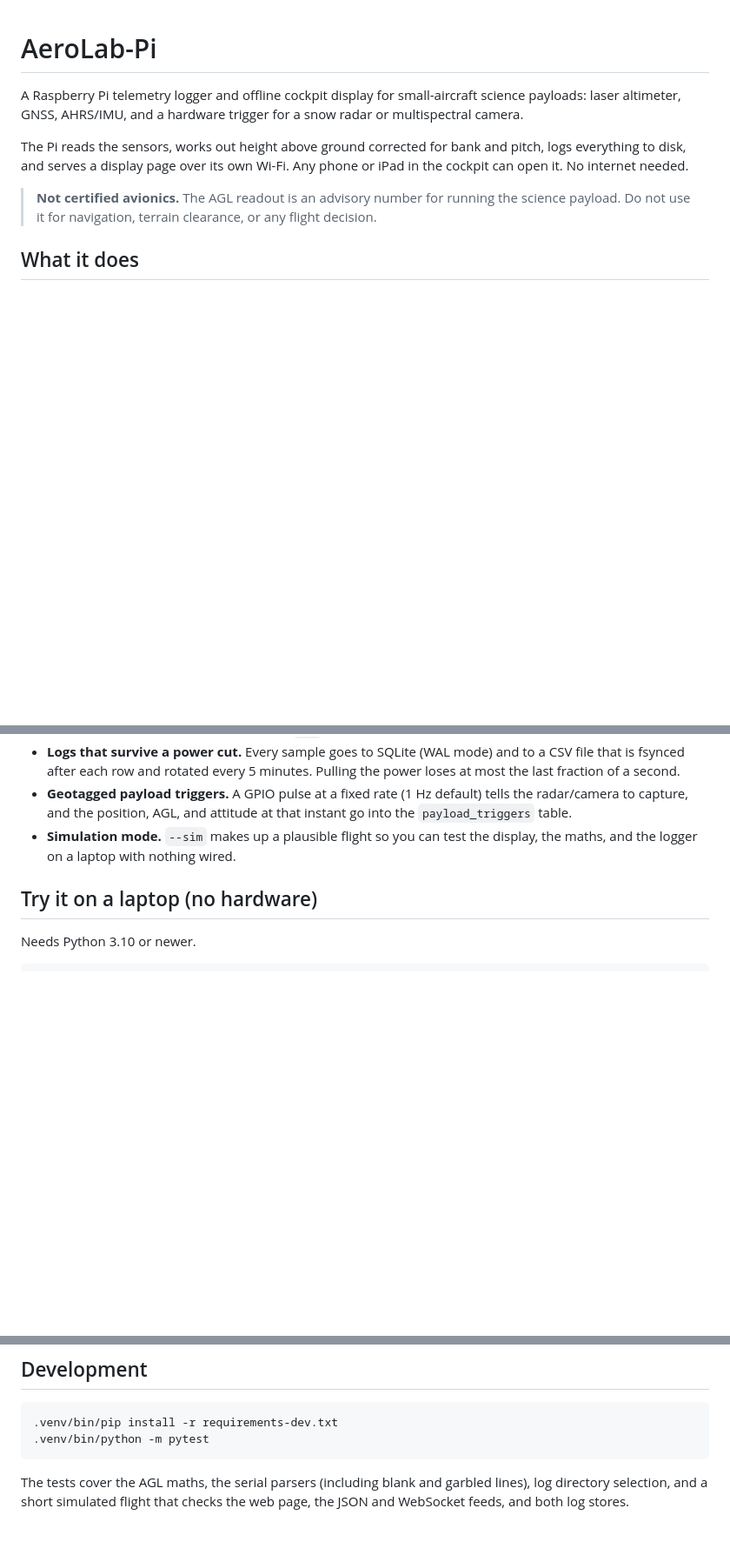
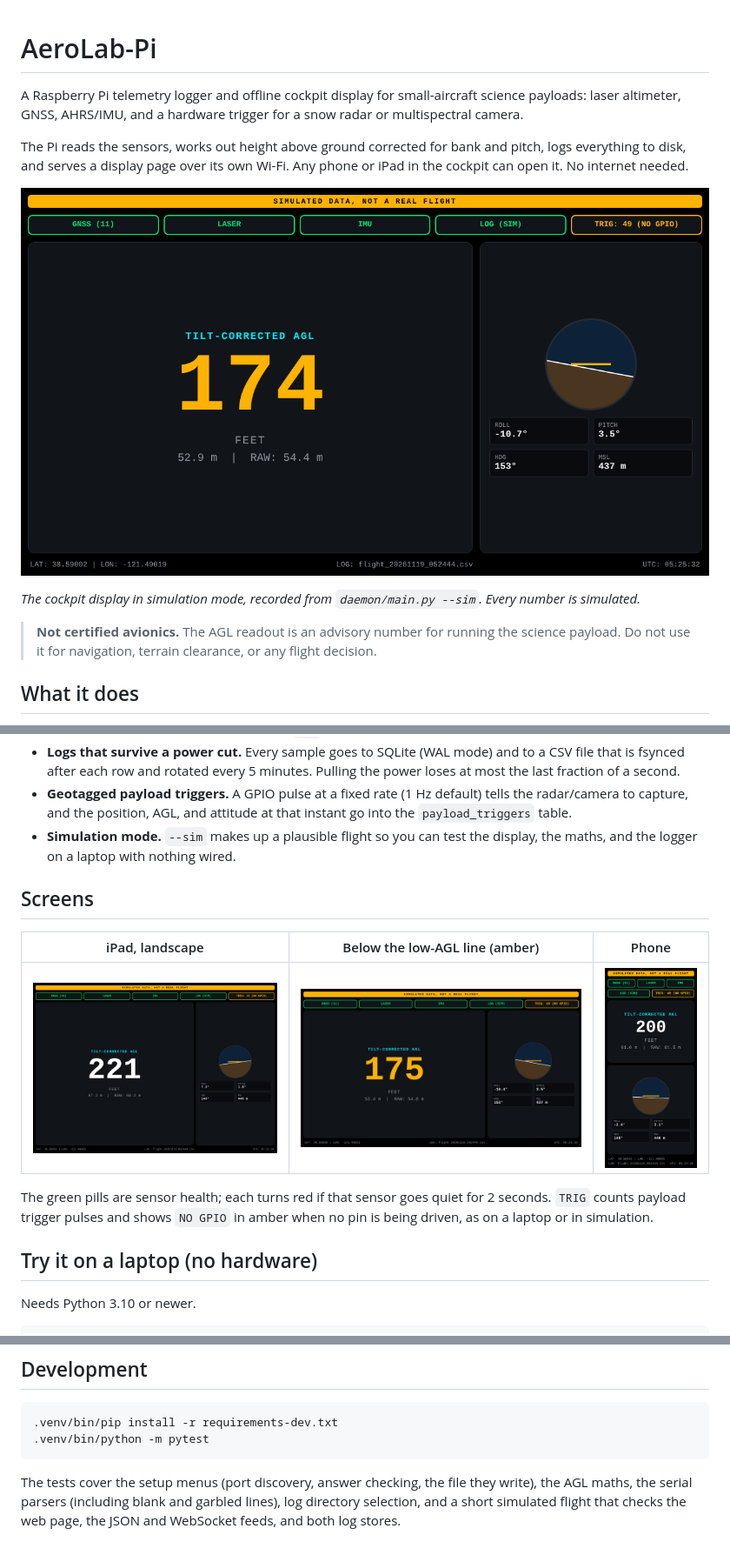
Before and after one commit to craigm26/aerolab-pi, a Markdown page: README.md, 3 parts joined by grey strips. Shown at 87% size. Rendered like a GitHub page; pictures changed too: docs/images/hud_ipad.png (added), docs/images/hud_live.gif (added), docs/images/hud_phone.png (added); blank space fills up the shorter version.

````diff
--- a/README.md
+++ b/README.md
@@ -3,6 +3,10 @@
 A Raspberry Pi telemetry logger and offline cockpit display for small-aircraft science payloads: laser altimeter, GNSS, AHRS/IMU, and a hardware trigger for a snow radar or multispectral camera.
 
 The Pi reads the sensors, works out height above ground corrected for bank and pitch, logs everything to disk, and serves a display page over its own Wi-Fi. Any phone or iPad in the cockpit can open it. No internet needed.
+
+![The cockpit display running in simulation mode](docs/images/hud_live.gif)
+
+*The cockpit display in simulation mode, recorded from `daemon/main.py --sim`. Every number is simulated.*
 
 > **Not certified avionics.** The AGL readout is an advisory number for running the science payload. Do not use it for navigation, terrain clearance, or any flight decision.
 
@@ -13,6 +17,14 @@ The Pi reads the sensors, works out height above ground corrected for bank and p
 - **Logs that survive a power cut.** Every sample goes to SQLite (WAL mode) and to a CSV file that is fsynced after each row and rotated every 5 minutes. Pulling the power loses at most the last fraction of a second.
 - **Geotagged payload triggers.** A GPIO pulse at a fixed rate (1 Hz default) tells the radar/camera to capture, and the position, AGL, and attitude at that instant go into the `payload_triggers` table.
 - **Simulation mode.** `--sim` makes up a plausible flight so you can test the display, the maths, and the logger on a laptop with nothing wired.
+
+## Screens
+
+| iPad, landscape | Below the low-AGL line (amber) | Phone |
+|---|---|---|
+| ![iPad layout](docs/images/hud_ipad.png) | ![Low AGL warning](docs/images/hud_wide_lowagl.png) | ![Phone layout](docs/images/hud_phone.png) |
+
+The green pills are sensor health; each turns red if that sensor goes quiet for 2 seconds. `TRIG` counts payload trigger pulses and shows `NO GPIO` in amber when no pin is being driven, as on a laptop or in simulation.
 
 ## Try it on a laptop (no hardware)
 
@@ -109,4 +151,4 @@ The Pi has no battery-backed clock (the Pi 5 has one only with a coin cell fitte
 .venv/bin/python -m pytest
 ```
 
-The tests cover the AGL maths, the serial parsers (including blank and garbled lines), log directory selection, and a short simulated flight that checks the web page, the JSON and WebSocket feeds, and both log stores.
+The tests cover the setup menus (port discovery, answer checking, the file they write), the AGL maths, the serial parsers (including blank and garbled lines), log directory selection, and a short simulated flight that checks the web page, the JSON and WebSocket feeds, and both log stores.
````
Also changed, not shown: other parts of README.md (+37 -7 lines), docs/images/tui_mode.png (added), docs/images/tui_summary.png (added), 10 other files.
